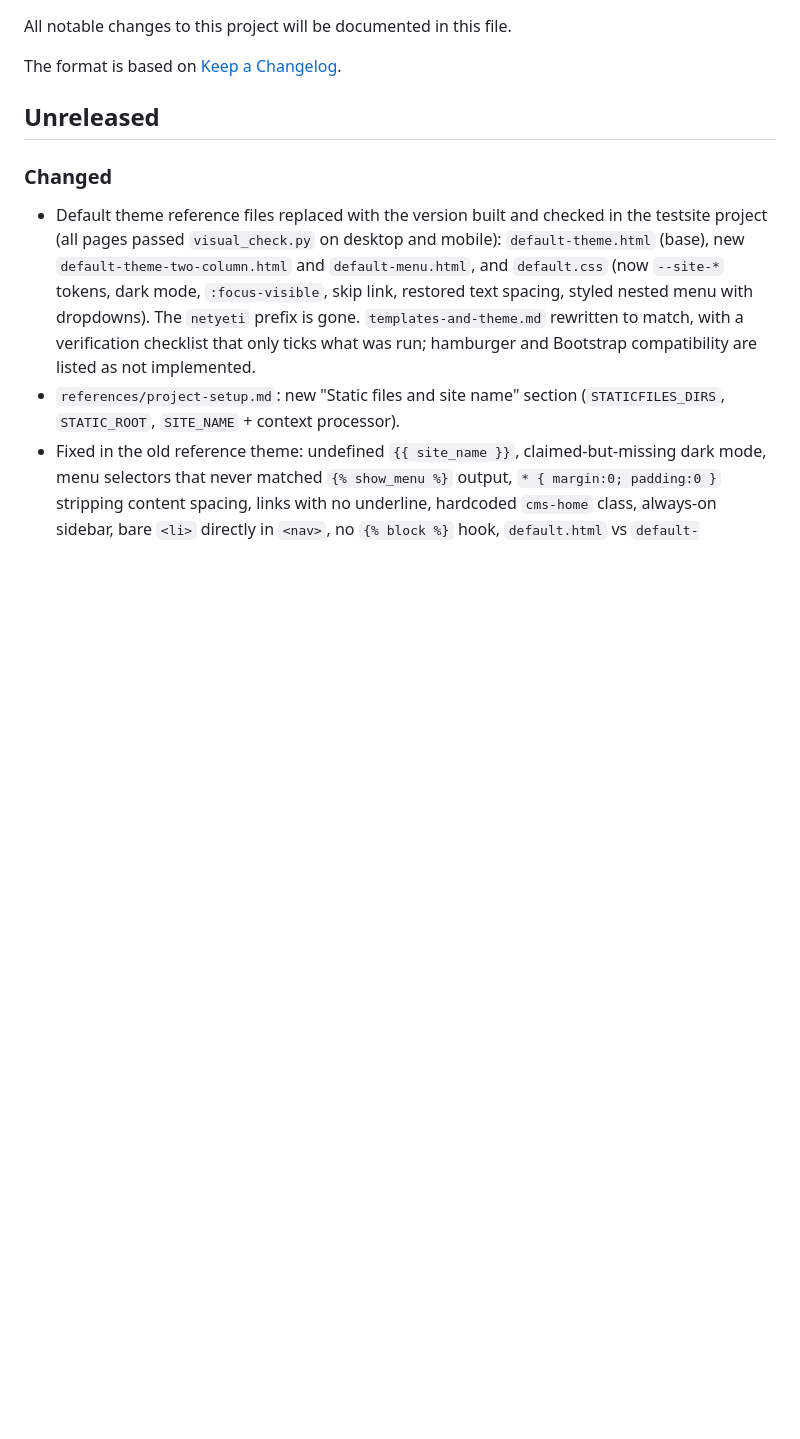
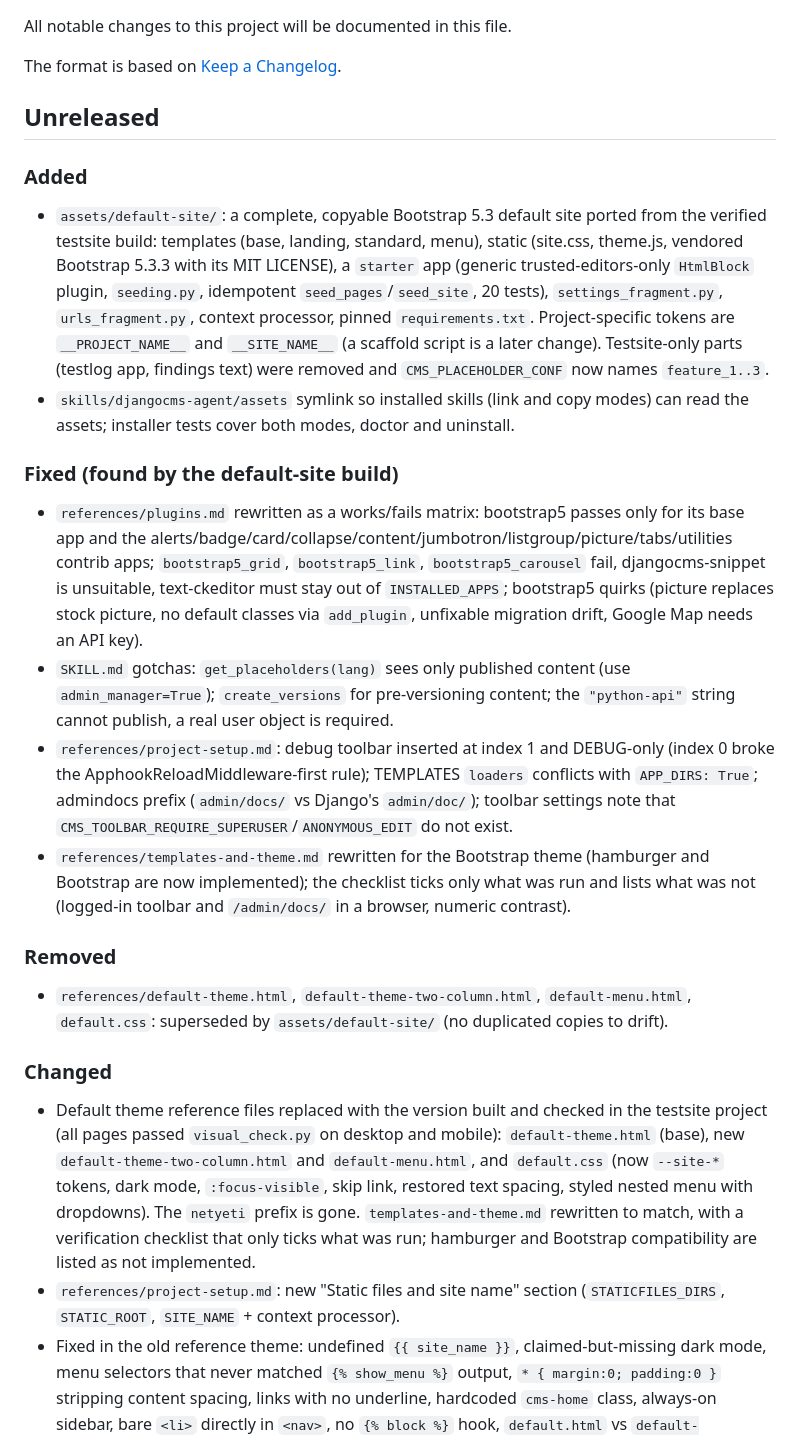
Before and after one commit to growlf/djangocms-agent, a Markdown page: CHANGELOG.md, the part around the change. Drawn GitHub-style; blank space fills up the shorter version.

Commit message:
CHANGELOG: default-site port and doc fixes

```diff
--- a/CHANGELOG.md
+++ b/CHANGELOG.md
@@ -5,6 +5,19 @@ All notable changes to this project will be documented in this file.
 The format is based on [Keep a Changelog](https://keepachangelog.com/en/1.1.0/).
 
 ## Unreleased
+
+### Added
+- `assets/default-site/`: a complete, copyable Bootstrap 5.3 default site ported from the verified testsite build: templates (base, landing, standard, menu), static (site.css, theme.js, vendored Bootstrap 5.3.3 with its MIT LICENSE), a `starter` app (generic trusted-editors-only `HtmlBlock` plugin, `seeding.py`, idempotent `seed_pages`/`seed_site`, 20 tests), `settings_fragment.py`, `urls_fragment.py`, context processor, pinned `requirements.txt`. Project-specific tokens are `__PROJECT_NAME__` and `__SITE_NAME__` (a scaffold script is a later change). Testsite-only parts (testlog app, findings text) were removed and `CMS_PLACEHOLDER_CONF` now names `feature_1..3`.
+- `skills/djangocms-agent/assets` symlink so installed skills (link and copy modes) can read the assets; installer tests cover both modes, doctor and uninstall.
+
+### Fixed (found by the default-site build)
+- `references/plugins.md` rewritten as a works/fails matrix: bootstrap5 passes only for its base app and the alerts/badge/card/collapse/content/jumbotron/listgroup/picture/tabs/utilities contrib apps; `bootstrap5_grid`, `bootstrap5_link`, `bootstrap5_carousel` fail, djangocms-snippet is unsuitable, text-ckeditor must stay out of `INSTALLED_APPS`; bootstrap5 quirks (picture replaces stock picture, no default classes via `add_plugin`, unfixable migration drift, Google Map needs an API key).
+- `SKILL.md` gotchas: `get_placeholders(lang)` sees only published content (use `admin_manager=True`); `create_versions` for pre-versioning content; the `"python-api"` string cannot publish, a real user object is required.
+- `references/project-setup.md`: debug toolbar inserted at index 1 and DEBUG-only (index 0 broke the ApphookReloadMiddleware-first rule); TEMPLATES `loaders` conflicts with `APP_DIRS: True`; admindocs prefix (`admin/docs/` vs Django's `admin/doc/`); toolbar settings note that `CMS_TOOLBAR_REQUIRE_SUPERUSER`/`ANONYMOUS_EDIT` do not exist.
+- `references/templates-and-theme.md` rewritten for the Bootstrap theme (hamburger and Bootstrap are now implemented); the checklist ticks only what was run and lists what was not (logged-in toolbar and `/admin/docs/` in a browser, numeric contrast).
+
+### Removed
+- `references/default-theme.html`, `default-theme-two-column.html`, `default-menu.html`, `default.css`: superseded by `assets/default-site/` (no duplicated copies to drift).
 
 ### Changed
 - Default theme reference files replaced with the version built and checked in the testsite project (all pages passed `visual_check.py` on desktop and mobile): `default-theme.html` (base), new `default-theme-two-column.html` and `default-menu.html`, and `default.css` (now `--site-*` tokens, dark mode, `:focus-visible`, skip link, restored text spacing, styled nested menu with dropdowns). The `netyeti` prefix is gone. `templates-and-theme.md` rewritten to match, with a verification checklist that only ticks what was run; hamburger and Bootstrap compatibility are listed as not implemented.
```
